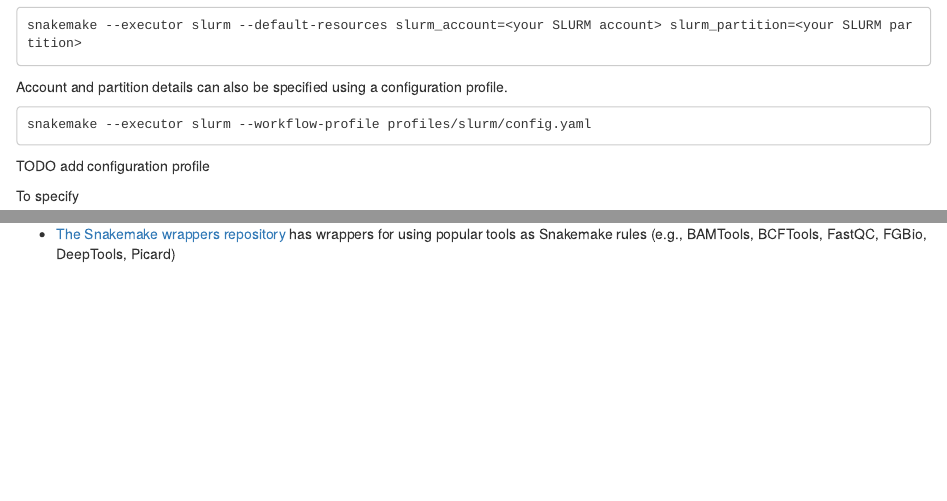
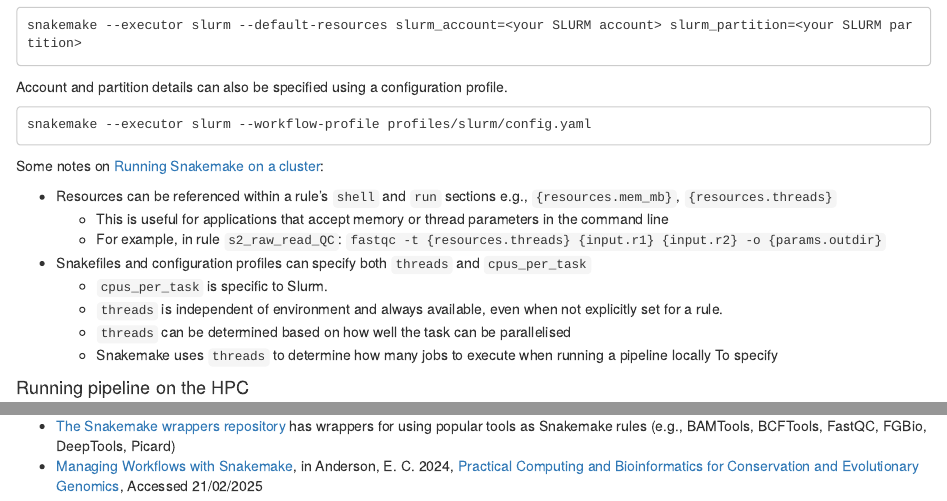
Before and after one commit to caitlinch/chromatin-assembly, an R Markdown document (doco/running_the_pipeline.Rmd): the page in a window 1100 px wide, from 3740 px down, and a second part further down, joined at a grey line. Rendered offline with R 4.5, knitr and Pandoc, with nearby package versions.

Commit message:
Adding how to access number of threads inside shell commands.

````diff
--- a/doco/running_the_pipeline.Rmd
+++ b/doco/running_the_pipeline.Rmd
@@ -168,8 +168,17 @@ Account and partition details can also be specified using a configuration profil
 ```
 snakemake --executor slurm --workflow-profile profiles/slurm/config.yaml
 ```
-TODO add configuration profile
 
+Some notes on [Running Snakemake on a cluster](https://docs.s3it.uzh.ch/how-to_articles/how_to_run_snakemake/#resources):
+
+- Resources can be referenced within a rule's `shell` and `run` sections e.g., `{resources.mem_mb}`, `{resources.threads}`
+  - This is useful for applications that accept memory or thread parameters in the command line
+  - For example, in rule `s2_raw_read_QC`: `fastqc -t {resources.threads} {input.r1} {input.r2} -o {params.outdir}`
+- Snakefiles and configuration profiles can specify both `threads` and `cpus_per_task`
+  - `cpus_per_task` is specific to Slurm.
+  - `threads` is independent of environment and always available, even when not explicitly set for a rule.
+  - `threads` can be determined based on how well the task can be parallelised
+  - Snakemake uses `threads` to determine how many jobs to execute when running a pipeline locally
 To specify
 
 
@@ -247,3 +256,5 @@ Other resources:
 - [The Snakemake wrappers repository](https://snakemake-wrappers.readthedocs.io/en/stable/index.html)
 has wrappers for using popular tools as Snakemake rules (e.g., BAMTools,
 BCFTools, FastQC, FGBio, DeepTools, Picard)
+- [Managing Workflows with Snakemake](https://eriqande.github.io/eca-bioinf-handbook/snakemake-chap.html),
+in Anderson, E. C. 2024, [Practical Computing and Bioinformatics for Conservation and Evolutionary Genomics](https://eriqande.github.io/eca-bioinf-handbook/), Accessed 21/02/2025
````
